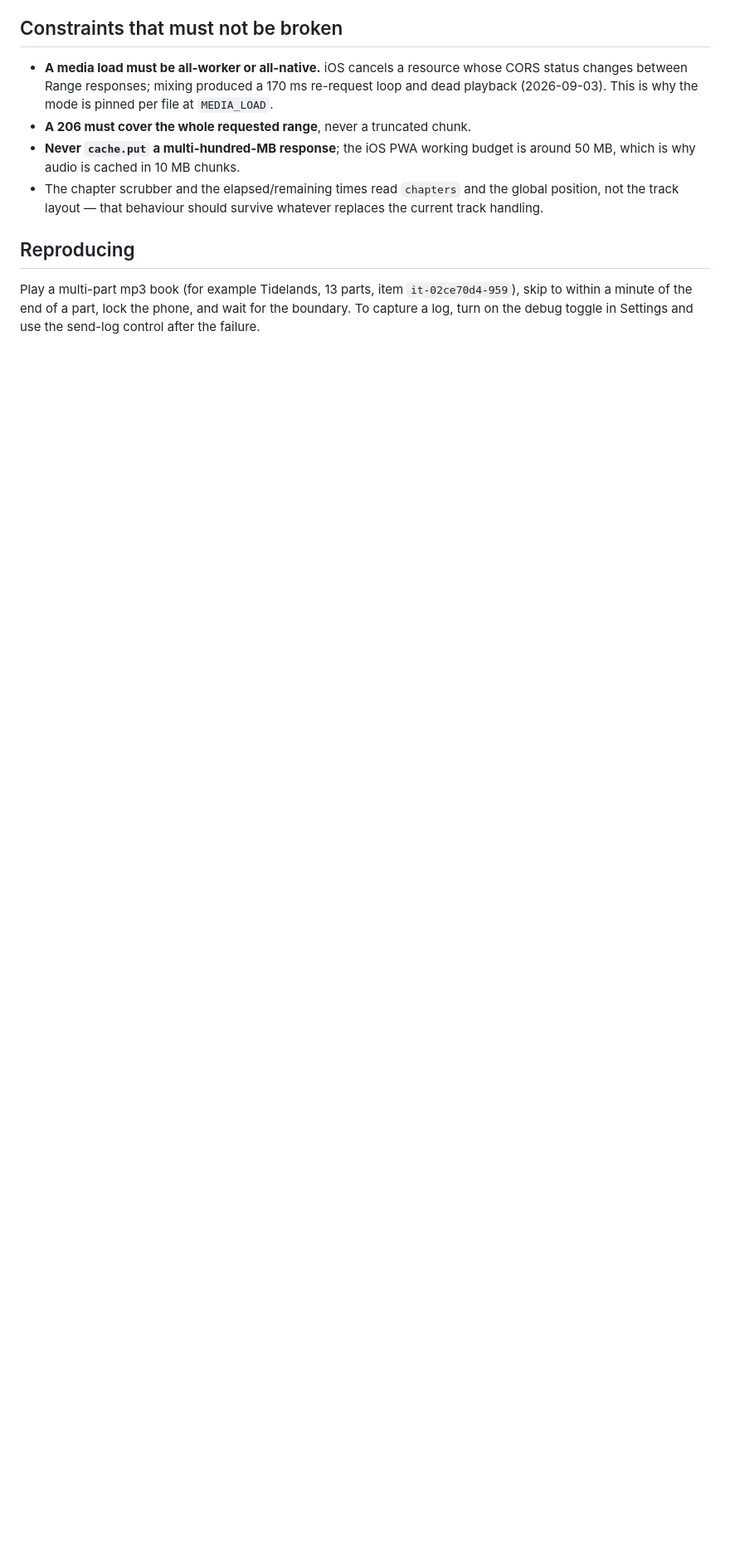
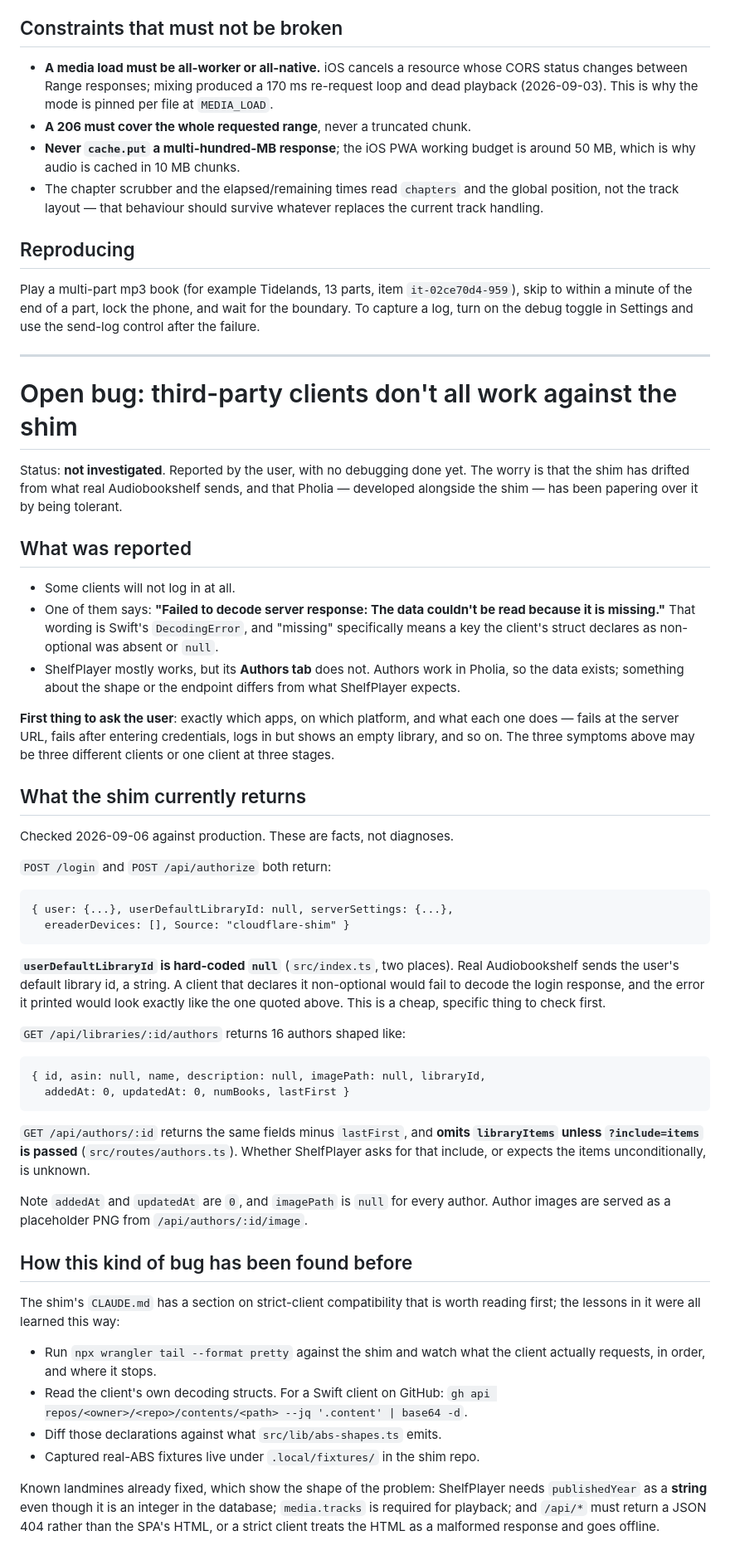
Before and after one commit to jowtron/pholia, a Markdown page: docs/background-playback-handover.md, the part around one of its changes. Shown at 83% size. Rendered like a GitHub page; blank space fills up the shorter version.

Commit message:
Add the third-party client problem to the handover
Records what the user reported (some clients won't log in, one prints a
Swift decoding error about missing data, ShelfPlayer's Authors tab fails),
what the shim actually returns for login and the author endpoints today, and
the method that has found this class of bug before.

Flags one specific candidate: userDefaultLibraryId is hard-coded null on
both login and authorize, where real Audiobookshelf sends a library id — a
client declaring it non-optional would fail exactly as reported.

Co-Authored-By: Claude Opus 5 (1M context) <noreply@anthropic.com>
Claude-Session: https://claude.ai/code/session_01NeJSe4LFwS5EyjJxFo3R7e

````diff
--- a/docs/background-playback-handover.md
+++ b/docs/background-playback-handover.md
@@ -137,3 +144,80 @@ Play a multi-part mp3 book (for example Tidelands, 13 parts, item
 `it-02ce70d4-959`), skip to within a minute of the end of a part, lock the
 phone, and wait for the boundary. To capture a log, turn on the debug toggle
 in Settings and use the send-log control after the failure.
+
+
+---
+
+# Open bug: third-party clients don't all work against the shim
+
+Status: **not investigated**. Reported by the user, with no debugging done
+yet. The worry is that the shim has drifted from what real Audiobookshelf
+sends, and that Pholia — developed alongside the shim — has been papering over
+it by being tolerant.
+
+## What was reported
+
+- Some clients will not log in at all.
+- One of them says: **"Failed to decode server response: The data couldn't be
+  read because it is missing."** That wording is Swift's `DecodingError`, and
+  "missing" specifically means a key the client's struct declares as
+  non-optional was absent or `null`.
+- ShelfPlayer mostly works, but its **Authors tab** does not. Authors work in
+  Pholia, so the data exists; something about the shape or the endpoint
+  differs from what ShelfPlayer expects.
+
+**First thing to ask the user**: exactly which apps, on which platform, and
+what each one does — fails at the server URL, fails after entering
+credentials, logs in but shows an empty library, and so on. The three symptoms
+above may be three different clients or one client at three stages.
+
+## What the shim currently returns
+
+Checked 2026-09-06 against production. These are facts, not diagnoses.
+
+`POST /login` and `POST /api/authorize` both return:
+
+```
+{ user: {...}, userDefaultLibraryId: null, serverSettings: {...},
+  ereaderDevices: [], Source: "cloudflare-shim" }
+```
+
+**`userDefaultLibraryId` is hard-coded `null`** (`src/index.ts`, two places).
+Real Audiobookshelf sends the user's default library id, a string. A client
+that declares it non-optional would fail to decode the login response, and the
+error it printed would look exactly like the one quoted above. This is a
+cheap, specific thing to check first.
+
+`GET /api/libraries/:id/authors` returns 16 authors shaped like:
+
+```
+{ id, asin: null, name, description: null, imagePath: null, libraryId,
+  addedAt: 0, updatedAt: 0, numBooks, lastFirst }
+```
+
+`GET /api/authors/:id` returns the same fields minus `lastFirst`, and
+**omits `libraryItems` unless `?include=items` is passed**
+(`src/routes/authors.ts`). Whether ShelfPlayer asks for that include, or
+expects the items unconditionally, is unknown.
+
+Note `addedAt` and `updatedAt` are `0`, and `imagePath` is `null` for every
+author. Author images are served as a placeholder PNG from
+`/api/authors/:id/image`.
+
+## How this kind of bug has been found before
+
+The shim's `CLAUDE.md` has a section on strict-client compatibility that is
+worth reading first; the lessons in it were all learned this way:
+
+- Run `npx wrangler tail --format pretty` against the shim and watch what the
+  client actually requests, in order, and where it stops.
+- Read the client's own decoding structs. For a Swift client on GitHub:
+  `gh api repos/<owner>/<repo>/contents/<path> --jq '.content' | base64 -d`.
+- Diff those declarations against what `src/lib/abs-shapes.ts` emits.
+- Captured real-ABS fixtures live under `.local/fixtures/` in the shim repo.
+
+Known landmines already fixed, which show the shape of the problem: ShelfPlayer
+needs `publishedYear` as a **string** even though it is an integer in the
+database; `media.tracks` is required for playback; and `/api/*` must return a
+JSON 404 rather than the SPA's HTML, or a strict client treats the HTML as a
+malformed response and goes offline.
````
Also changed, not shown: other parts of docs/background-playback-handover.md (+7 -0 lines).
